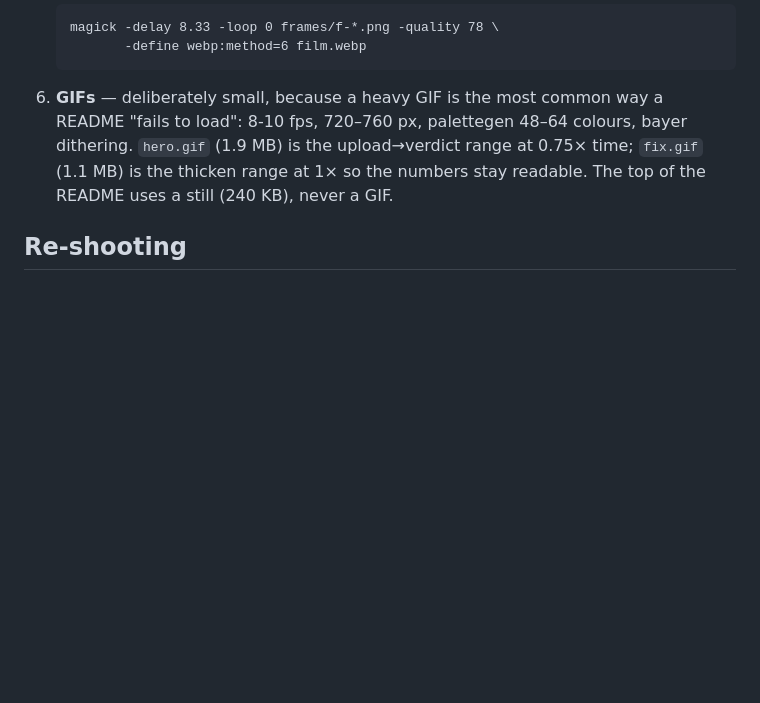
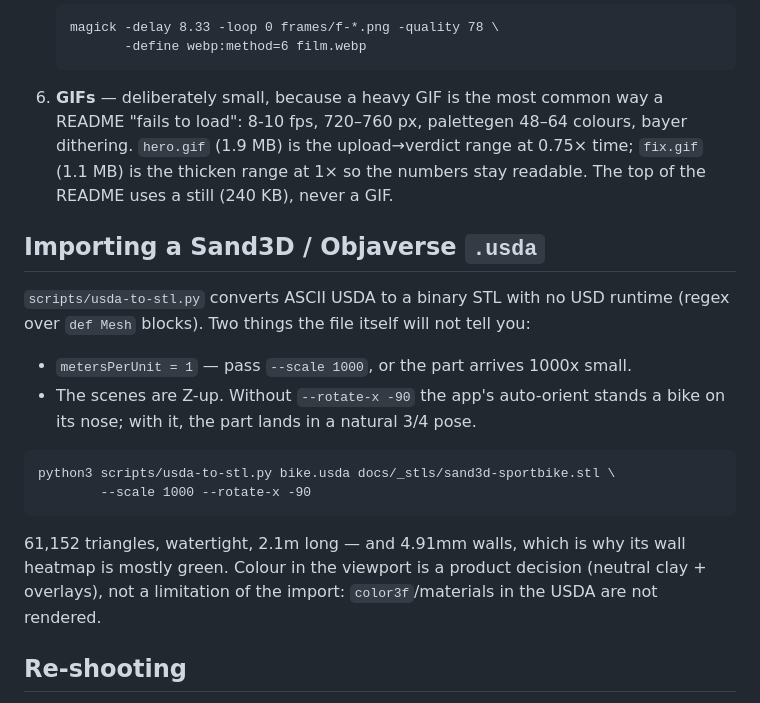
Before and after one commit to BougieZoe/3DP-Agent-, a Markdown page: docs/media/README.md, the part around the change. GitHub-like rendering; blank space fills up the shorter version.

````diff
--- a/docs/media/README.md
+++ b/docs/media/README.md
@@ -57,6 +57,26 @@ recording + ffmpeg compositing). Nothing is mocked or hand-animated.
    time; `fix.gif` (1.1 MB) is the thicken range at 1× so the numbers stay
    readable. The top of the README uses a still (240 KB), never a GIF.
 
+## Importing a Sand3D / Objaverse `.usda`
+
+`scripts/usda-to-stl.py` converts ASCII USDA to a binary STL with no USD
+runtime (regex over `def Mesh` blocks). Two things the file itself will not tell
+you:
+
+- `metersPerUnit = 1` — pass `--scale 1000`, or the part arrives 1000x small.
+- The scenes are Z-up. Without `--rotate-x -90` the app's auto-orient stands a
+  bike on its nose; with it, the part lands in a natural 3/4 pose.
+
+```
+python3 scripts/usda-to-stl.py bike.usda docs/_stls/sand3d-sportbike.stl \
+        --scale 1000 --rotate-x -90
+```
+
+61,152 triangles, watertight, 2.1m long — and 4.91mm walls, which is why its
+wall heatmap is mostly green. Colour in the viewport is a product decision
+(neutral clay + overlays), not a limitation of the import: `color3f`/materials
+in the USDA are not rendered.
+
 ## Re-shooting
 
 The scripts are intentionally not committed: they hard-code local model paths
````
Also changed, not shown: README.md (+11 -3 lines), docs/media/07-sportbike.jpg (added), 2 other files.
